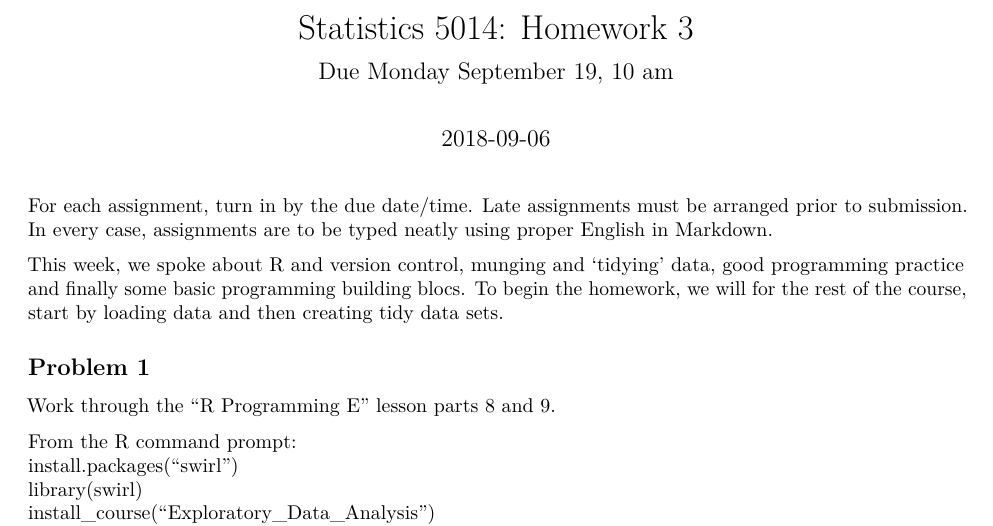
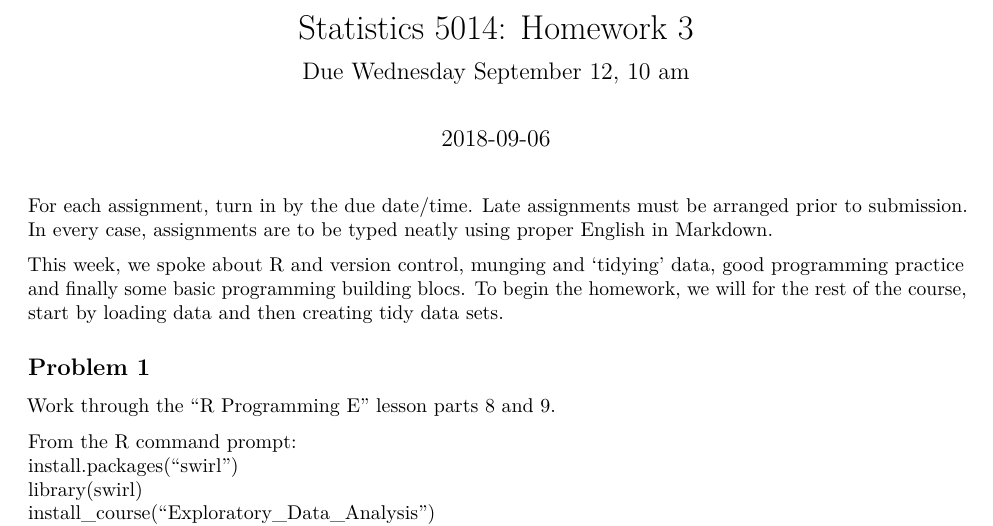
Before and after one commit to tessaa92/STAT_5014_2018, an R Markdown document (03_good_programming_R_functions/Homework_3.Rmd): part of page 1 of 3, cut so that both start at the same text. Rendered offline with R 4.5, knitr and Pandoc, then LaTeX, with nearby package versions.

Commit message:
fixed due date

```diff
--- a/03_good_programming_R_functions/Homework_3.Rmd
+++ b/03_good_programming_R_functions/Homework_3.Rmd
@@ -1,6 +1,6 @@
 ---
 title: "Statistics 5014: Homework 3"
-subtitle: "Due Monday September 19, 10 am"
+subtitle: "Due Wednesday September 12, 10 am"
 date: '`r Sys.Date()`'
 output: pdf_document
 ---
```
Also changed, not shown: 03_good_programming_R_functions/Homework_3.pdf.
